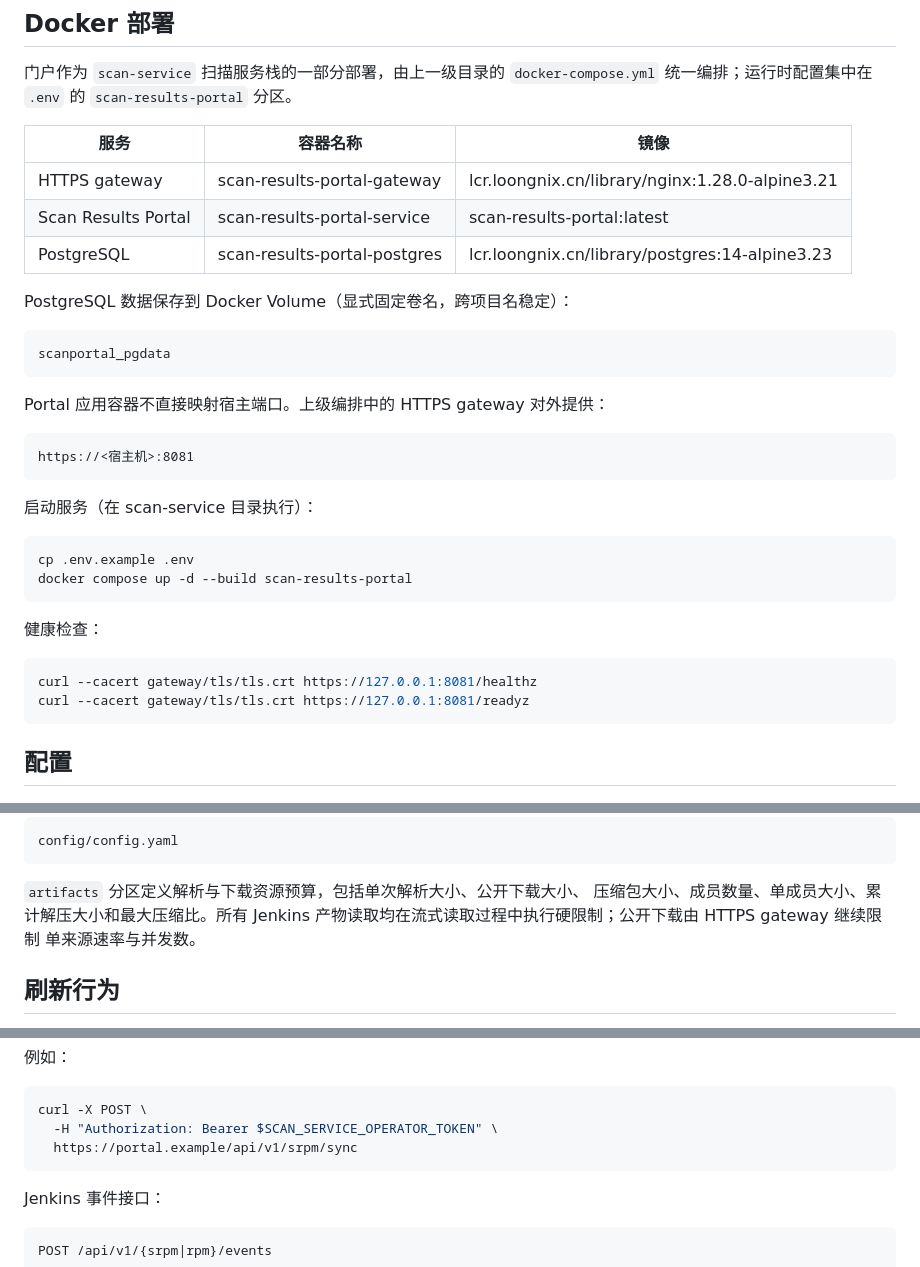
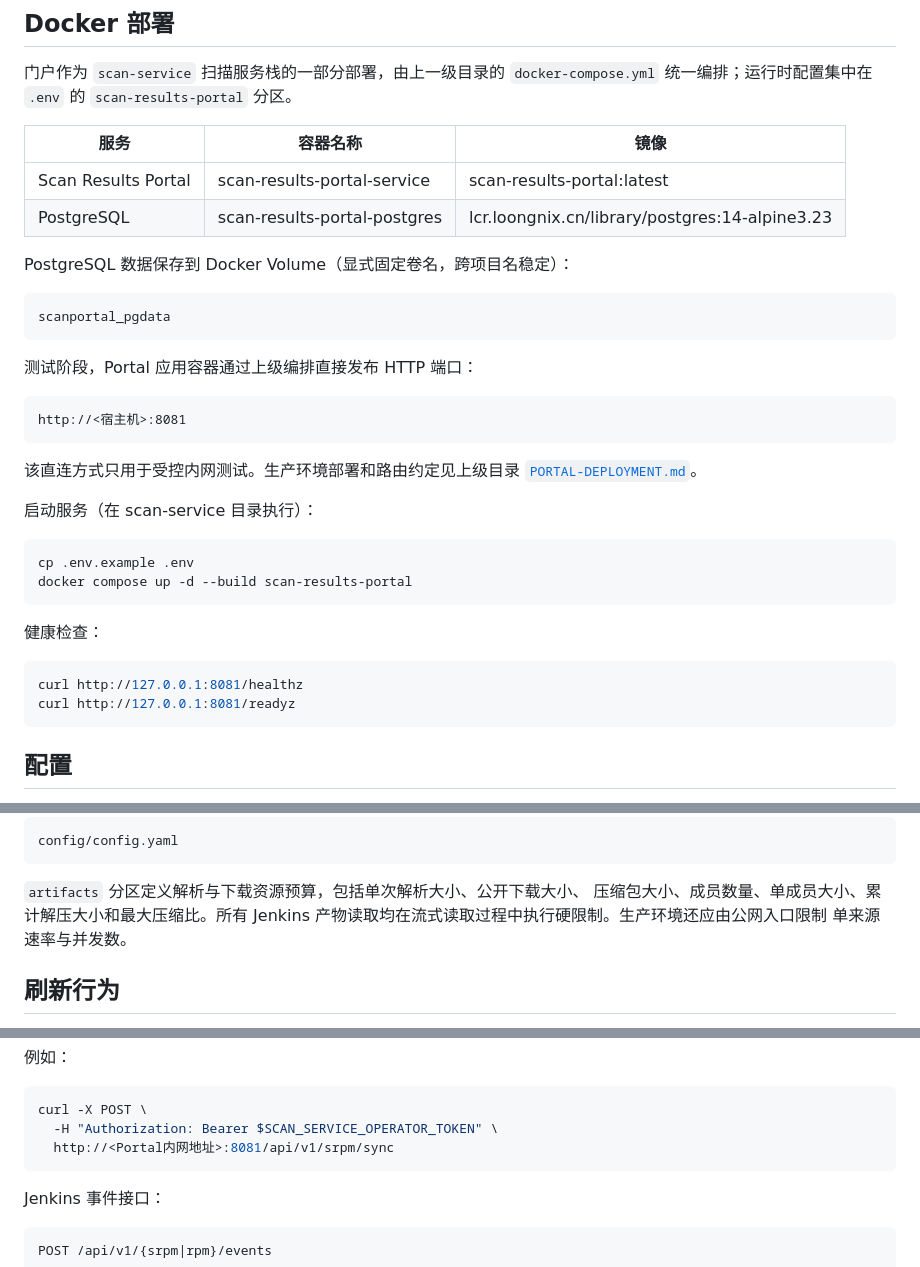
Before and after one commit to Chris-wh233/scan-results-portal, a Markdown page: README.md, 3 parts joined by grey strips. Drawn GitHub-style.

Commit message:
调整 Portal 为 HTTP 测试部署并预留公网统一入口

```diff
--- a/README.md
+++ b/README.md
@@ -75,7 +75,6 @@ RPM：归档中存在 `scan-manifest.json` 与 `scan-results.json`，两者校
 
 | 服务 | 容器名称 | 镜像 |
 | --- | --- | --- |
-| HTTPS gateway | scan-results-portal-gateway | lcr.loongnix.cn/library/nginx:1.28.0-alpine3.21 |
 | Scan Results Portal | scan-results-portal-service | scan-results-portal:latest |
 | PostgreSQL | scan-results-portal-postgres | lcr.loongnix.cn/library/postgres:14-alpine3.23 |
 
@@ -85,11 +84,14 @@ PostgreSQL 数据保存到 Docker Volume（显式固定卷名，跨项目名稳
 scanportal_pgdata
 ~~~
 
-Portal 应用容器不直接映射宿主端口。上级编排中的 HTTPS gateway 对外提供：
+测试阶段，Portal 应用容器通过上级编排直接发布 HTTP 端口：
 
 ~~~text
-https://<宿主机>:8081
+http://<宿主机>:8081
 ~~~
+
+该直连方式只用于受控内网测试。生产环境部署和路由约定见上级目录
+[`PORTAL-DEPLOYMENT.md`](../PORTAL-DEPLOYMENT.md)。
 
 启动服务（在 scan-service 目录执行）：
 
@@ -101,8 +103,8 @@ docker compose up -d --build scan-results-portal
 健康检查：
 
 ~~~bash
-curl --cacert gateway/tls/tls.crt https://127.0.0.1:8081/healthz
-curl --cacert gateway/tls/tls.crt https://127.0.0.1:8081/readyz
+curl http://127.0.0.1:8081/healthz
+curl http://127.0.0.1:8081/readyz
 ~~~
 
 ## 配置
@@ -130,7 +132,7 @@ config/config.yaml
 
 `artifacts` 分区定义解析与下载资源预算，包括单次解析大小、公开下载大小、
 压缩包大小、成员数量、单成员大小、累计解压大小和最大压缩比。所有 Jenkins
-产物读取均在流式读取过程中执行硬限制；公开下载由 HTTPS gateway 继续限制
+产物读取均在流式读取过程中执行硬限制。生产环境还应由公网入口限制
 单来源速率与并发数。
 
 ## 刷新行为
@@ -181,7 +183,7 @@ Authorization: Bearer <SCAN_SERVICE_OPERATOR_TOKEN>
 ~~~bash
 curl -X POST \
   -H "Authorization: Bearer $SCAN_SERVICE_OPERATOR_TOKEN" \
-  https://portal.example/api/v1/srpm/sync
+  http://<Portal内网地址>:8081/api/v1/srpm/sync
 ~~~
 
 Jenkins 事件接口：
```
